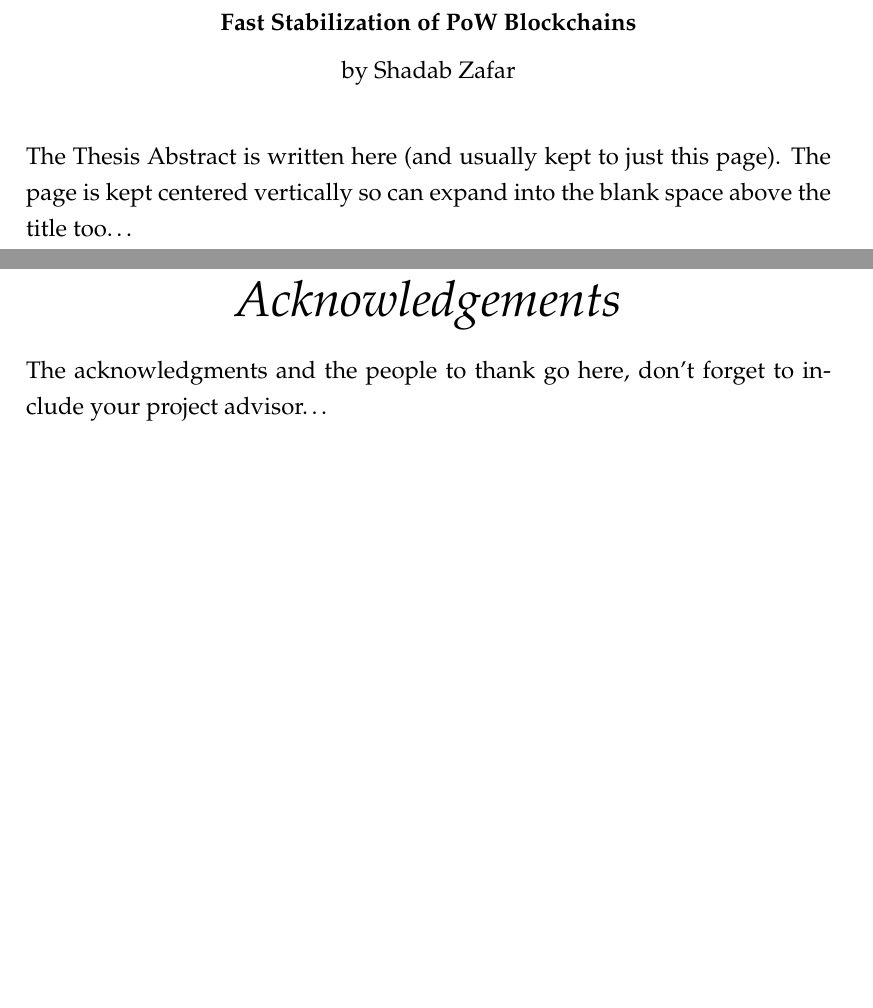
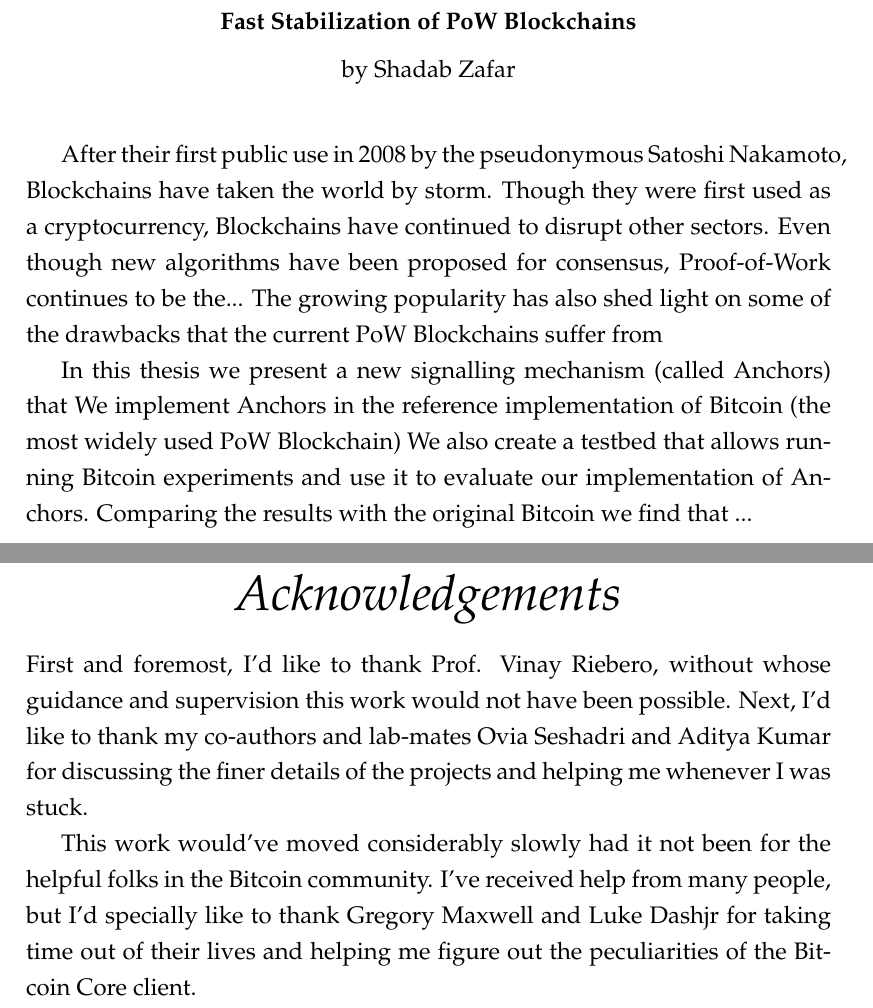
Before and after one commit to dufferzafar/thesis, a LaTeX thesis (Thesis.tex): two parts of pages 5 and 7 of 60, joined at a grey line, cut so that both start at the same text, the shorter picture padded with empty space. Compiled offline with pdfLaTeX.

Commit message:
Add lame abstract and acknowledgement

```diff
--- a/Thesis.tex
+++ b/Thesis.tex
@@ -141,7 +141,18 @@ headsepline, % Uncomment to get a line under the header
 
 \begin{abstract}
 \addchaptertocentry{\abstractname}
-The Thesis Abstract is written here (and usually kept to just this page). The page is kept centered vertically so can expand into the blank space above the title too\ldots
+
+% After having been invented in 2008 by
+After their first public use in 2008 by the pseudonymous Satoshi Nakamoto, Blockchains have taken the world by storm.
+Though they were first used as a cryptocurrency, Blockchains have continued to disrupt other sectors.
+Even though new algorithms have been proposed for consensus, Proof-of-Work continues to be the...
+The growing popularity has also shed light on some of the drawbacks that the current PoW Blockchains suffer from
+
+In this thesis we present a new signalling mechanism (called Anchors) that
+We implement Anchors in the reference implementation of Bitcoin (the most widely used PoW Blockchain)
+We also create a testbed that allows running Bitcoin experiments and use it to evaluate our implementation of Anchors.
+Comparing the results with the original Bitcoin we find that ...
+
 \end{abstract}
 
 %----------------------------------------------------------------------------------------
@@ -150,7 +161,11 @@ The Thesis Abstract is written here (and usually kept to just this page). The pa
 
 \begin{acknowledgements}
 \addchaptertocentry{\acknowledgementname}
-The acknowledgments and the people to thank go here, don't forget to include your project advisor\ldots
+First and foremost, I'd like to thank \supname, without whose guidance and supervision this work would not have been possible.
+Next, I'd like to thank my co-authors and lab-mates Ovia Seshadri and Aditya Kumar for discussing the finer details of the projects and helping me whenever I was stuck.
+
+This work would've moved considerably slowly had it not been for the helpful folks in the Bitcoin community.
+I've received help from many people, but I'd specially like to thank Gregory Maxwell and Luke Dashjr for taking time out of their lives and helping me figure out the peculiarities of the Bitcoin Core client.
 \end{acknowledgements}
 
 %----------------------------------------------------------------------------------------
```
